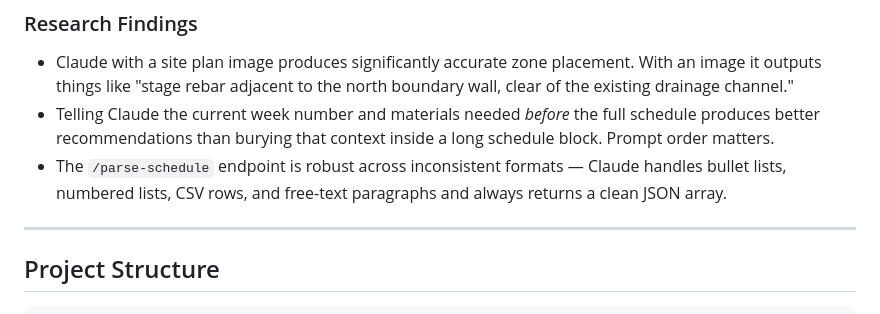
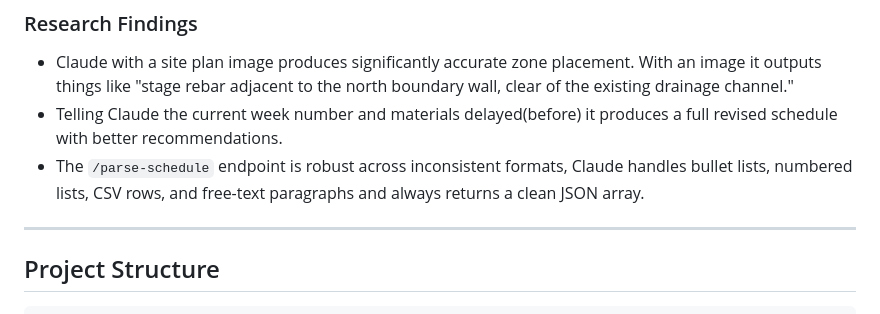
Before and after one commit to suryaprasath07/ironsite-hackathon, a Markdown page: README.md, the part around one of its changes. Drawn GitHub-style.

```diff
--- a/README.md
+++ b/README.md
@@ -51,8 +51,8 @@ The week slider updates in real time from `parsedWeeks` — the structured array
 ### Research Findings
 
 - Claude with a site plan image produces significantly accurate zone placement. With an image it outputs things like "stage rebar adjacent to the north boundary wall, clear of the existing drainage channel."
-- Telling Claude the current week number and materials needed *before* the full schedule produces better recommendations than burying that context inside a long schedule block. Prompt order matters.
-- The `/parse-schedule` endpoint is robust across inconsistent formats — Claude handles bullet lists, numbered lists, CSV rows, and free-text paragraphs and always returns a clean JSON array.
+- Telling Claude the current week number and materials delayed(before) it produces a full revised schedule with better recommendations.
+- The `/parse-schedule` endpoint is robust across inconsistent formats, Claude handles bullet lists, numbered lists, CSV rows, and free-text paragraphs and always returns a clean JSON array.
 
 ---
 
```
Also changed, not shown: other parts of README.md (+2 -2 lines).
